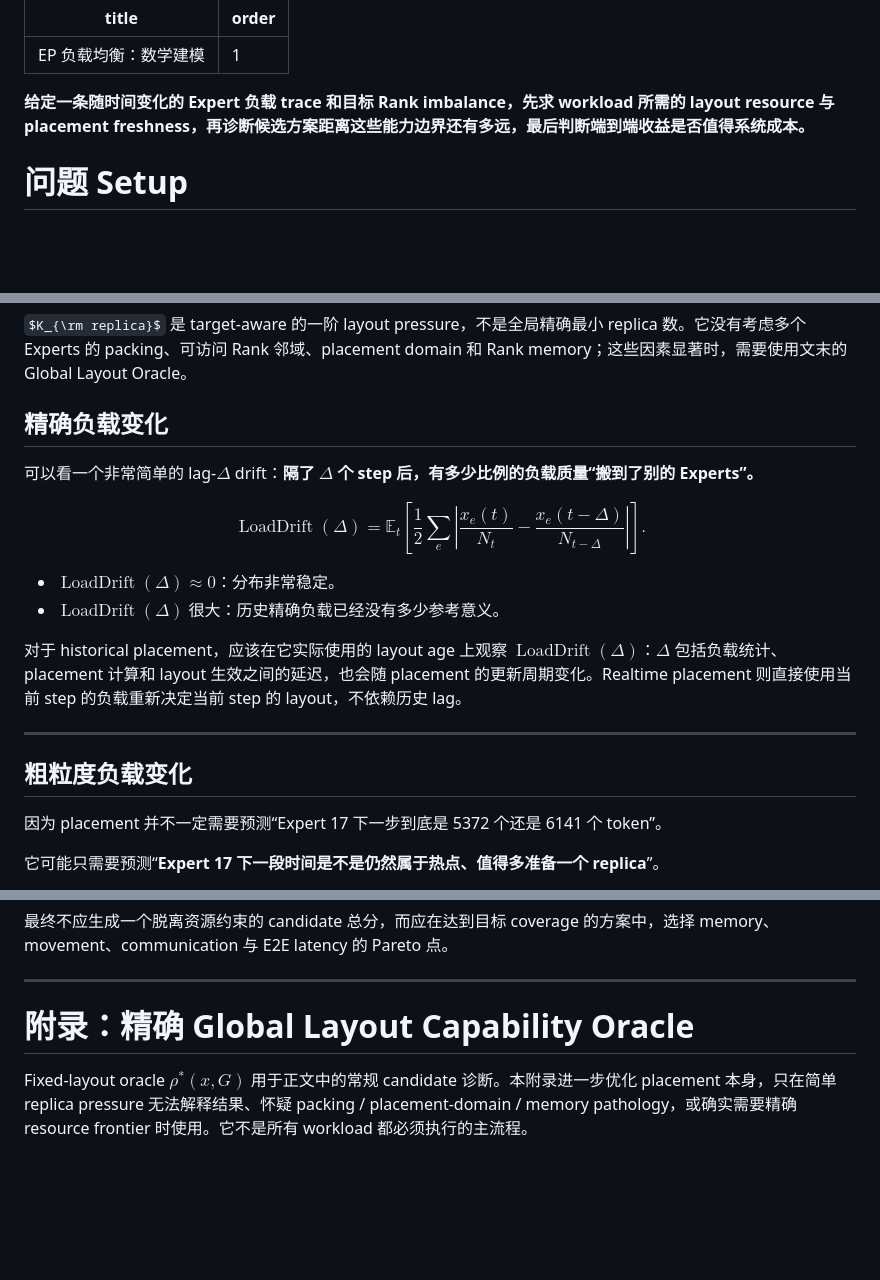
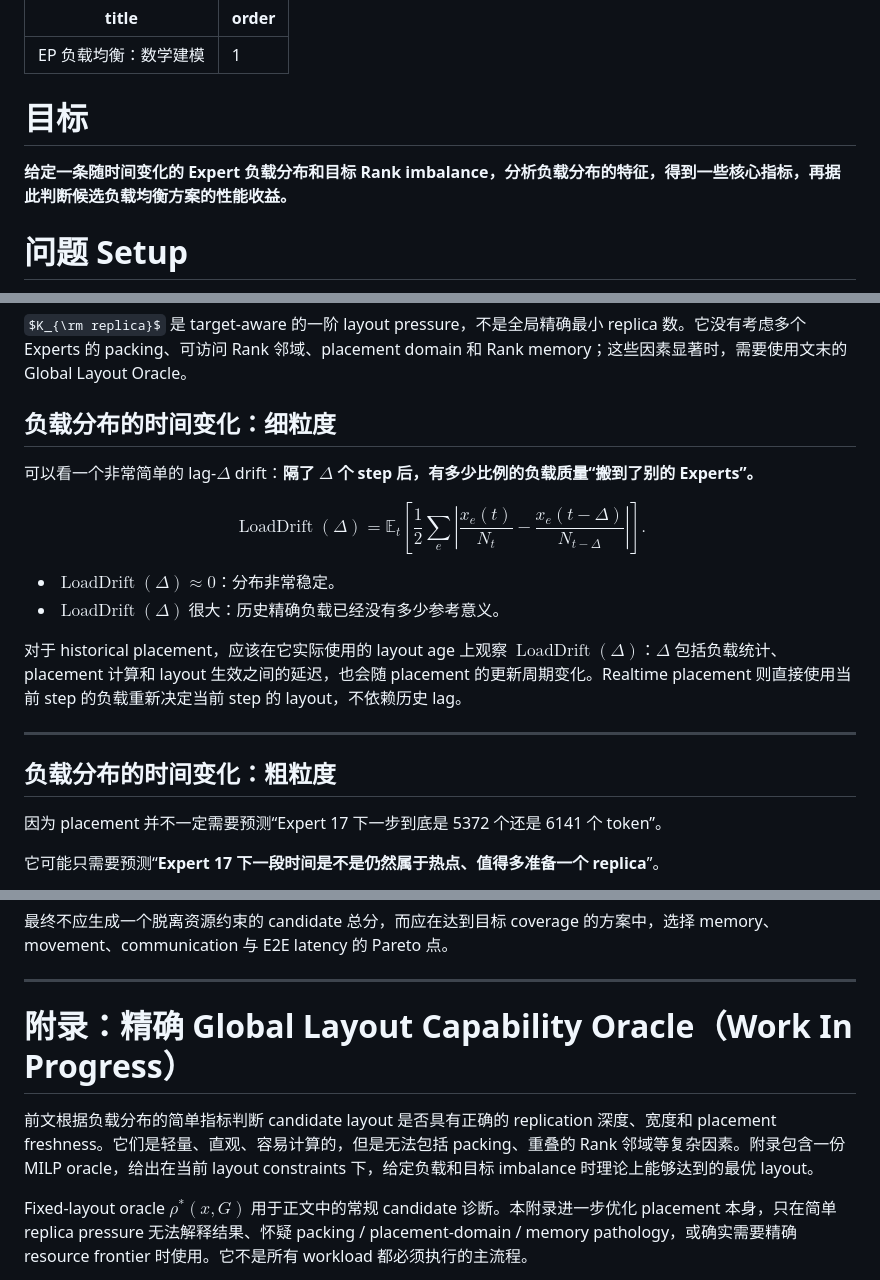
Before and after one commit to 0xkoa1a/AI-Infra-Notes, a Markdown page: notes/EP-load-balancing/modeling.md, 3 parts joined by grey strips. Drawn GitHub-style; some formulas as TeX source; blank space fills up the shorter version.

```diff
--- a/notes/EP-load-balancing/modeling.md
+++ b/notes/EP-load-balancing/modeling.md
@@ -3,7 +3,9 @@ title: "EP 负载均衡：数学建模"
 order: 1
 ---
 
-**给定一条随时间变化的 Expert 负载 trace 和目标 Rank imbalance，先求 workload 所需的 layout resource 与 placement freshness，再诊断候选方案距离这些能力边界还有多远，最后判断端到端收益是否值得系统成本。**
+# 目标
+
+**给定一条随时间变化的 Expert 负载分布和目标 Rank imbalance，分析负载分布的特征，得到一些核心指标，再据此判断候选负载均衡方案的性能收益。**
 
 # 问题 Setup
 
@@ -136,7 +138,7 @@ $$
 
 $K_{\rm replica}$ 是 target-aware 的一阶 layout pressure，不是全局精确最小 replica 数。它没有考虑多个 Experts 的 packing、可访问 Rank 邻域、placement domain 和 Rank memory；这些因素显著时，需要使用文末的 Global Layout Oracle。
 
-## 精确负载变化
+## 负载分布的时间变化：细粒度
 
 可以看一个非常简单的 lag-$\Delta$ drift：**隔了 $\Delta$ 个 step 后，有多少比例的负载质量“搬到了别的 Experts”。**
 
@@ -162,7 +164,7 @@ $$
 
 ---
 
-## 粗粒度负载变化
+## 负载分布的时间变化：粗粒度
 
 因为 placement 并不一定需要预测“Expert 17 下一步到底是 5372 个还是 6141 个 token”。
 
@@ -426,7 +430,9 @@ Candidate 只有在 $\Delta T_{\rm net}>0$ 时才产生正的端到端收益。
 
 ---
 
-# 附录：精确 Global Layout Capability Oracle
+# 附录：精确 Global Layout Capability Oracle（Work In Progress）
+
+前文根据负载分布的简单指标判断 candidate layout 是否具有正确的 replication 深度、宽度和 placement freshness。它们是轻量、直观、容易计算的，但是无法包括 packing、重叠的 Rank 邻域等复杂因素。附录包含一份 MILP oracle，给出在当前 layout constraints 下，给定负载和目标 imbalance 时理论上能够达到的最优 layout。
 
 Fixed-layout oracle $\rho^*(x,G)$ 用于正文中的常规 candidate 诊断。本附录进一步优化 placement 本身，只在简单 replica pressure 无法解释结果、怀疑 packing / placement-domain / memory pathology，或确实需要精确 resource frontier 时使用。它不是所有 workload 都必须执行的主流程。
 
```
Also changed, not shown: other parts of notes/EP-load-balancing/modeling.md (+7 -5 lines).
